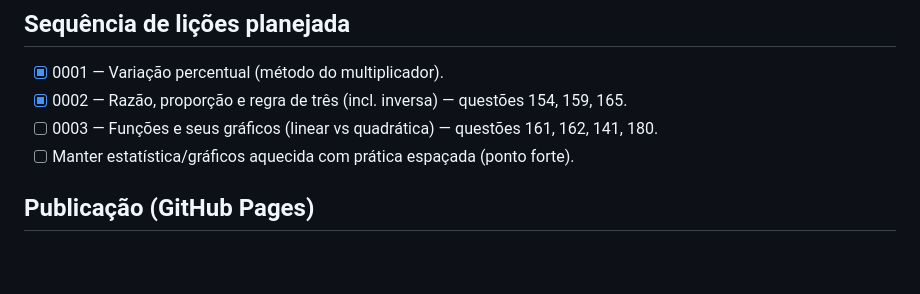
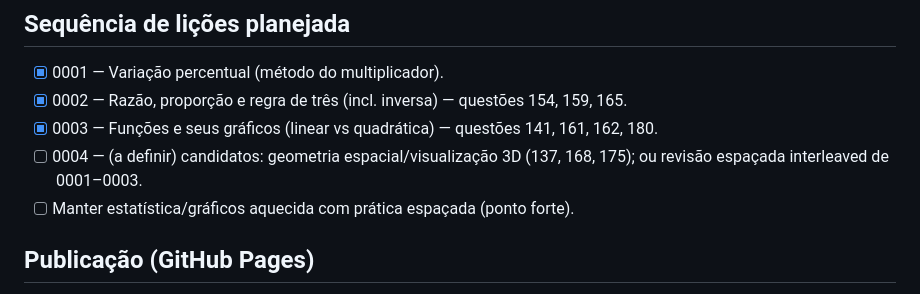
Before and after one commit to ftrajano/acompanhamento_enem-nicole, a Markdown page: NOTES.md, the part around the change. Rendered like a GitHub page; blank space fills up the shorter version.

Commit message:
Marca Lição 0003 concluída; nota candidatos para 0004
Co-Authored-By: Claude Opus 4.8 (1M context) <noreply@anthropic.com>

```diff
--- a/NOTES.md
+++ b/NOTES.md
@@ -44,7 +44,8 @@
 ## Sequência de lições planejada
 - [x] 0001 — Variação percentual (método do multiplicador).
 - [x] 0002 — Razão, proporção e regra de três (incl. inversa) — questões 154, 159, 165.
-- [ ] 0003 — Funções e seus gráficos (linear vs quadrática) — questões 161, 162, 141, 180.
+- [x] 0003 — Funções e seus gráficos (linear vs quadrática) — questões 141, 161, 162, 180.
+- [ ] 0004 — (a definir) candidatos: geometria espacial/visualização 3D (137, 168, 175); ou revisão espaçada interleaved de 0001–0003.
 - [ ] Manter estatística/gráficos aquecida com prática espaçada (ponto forte).
 
 ## Publicação (GitHub Pages)
```
